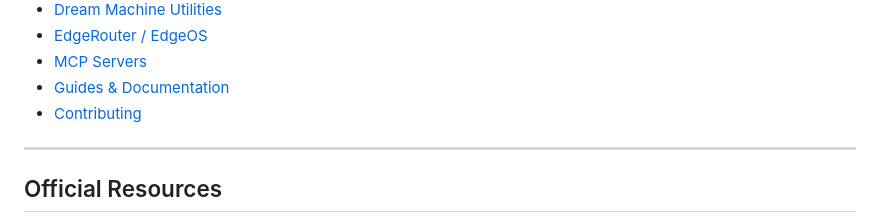
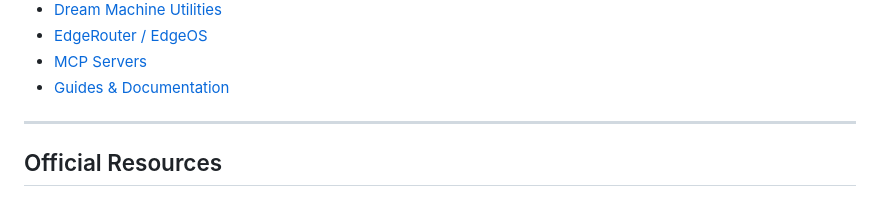
Before and after one commit to wolffcatskyy/awesome-unifi, a Markdown page: README.md, the part around the change. Rendered like a GitHub page.

Commit message:
Fix awesome-lint: remove Contributing from ToC
awesome-lint (remark-lint:awesome-toc) disallows "Contributing" as a
ToC entry. Remove the link from the Contents section; the Contributing
section body remains intact.

Co-Authored-By: Claude Opus 4.6 <noreply@anthropic.com>

```diff
--- a/README.md
+++ b/README.md
@@ -43,7 +43,6 @@ UniFi is a line of networking hardware and software by Ubiquiti Inc., including
 - [EdgeRouter / EdgeOS](#edgerouter--edgeos)
 - [MCP Servers](#mcp-servers)
 - [Guides & Documentation](#guides--documentation)
-- [Contributing](#contributing)
 
 ---
 
```
